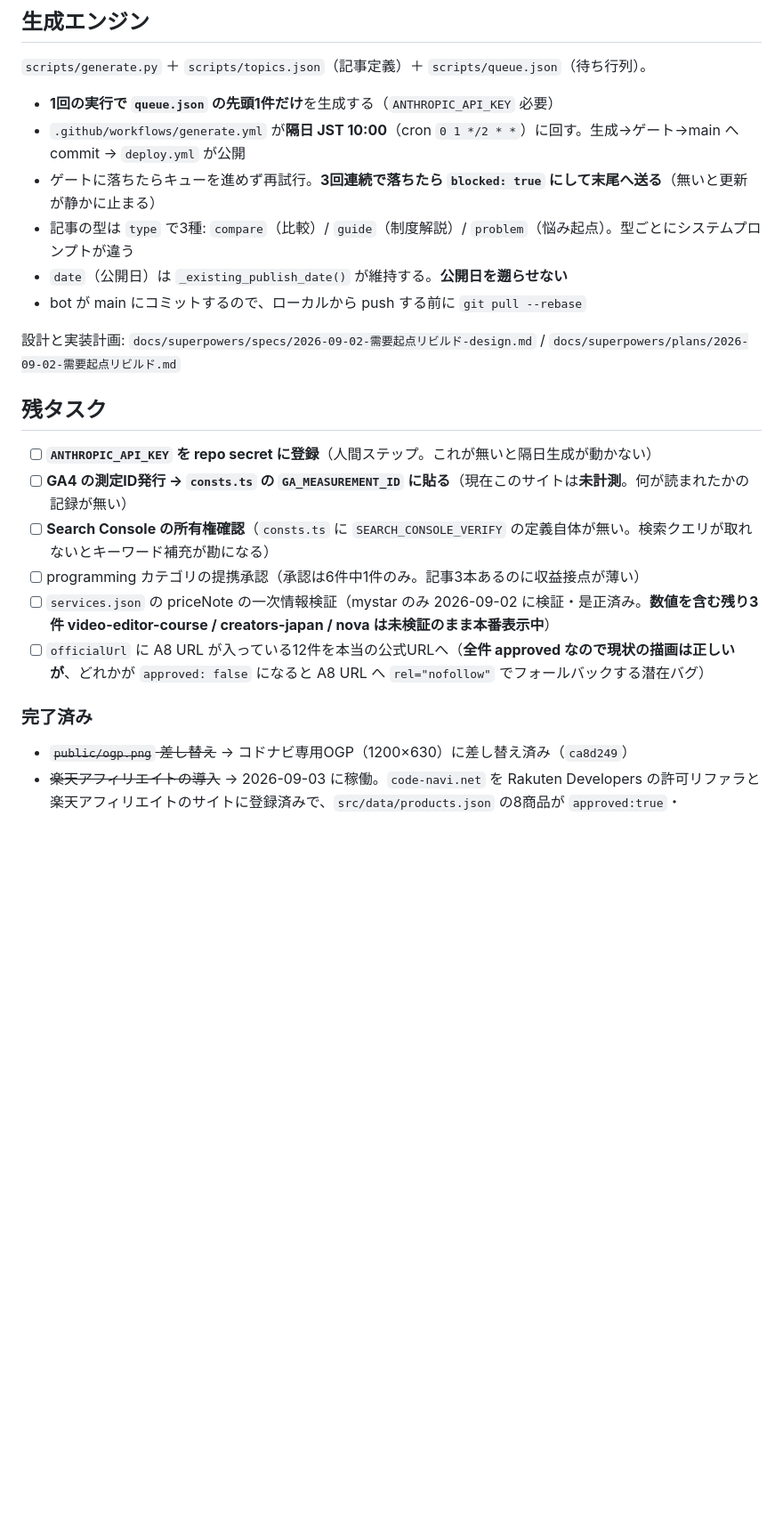
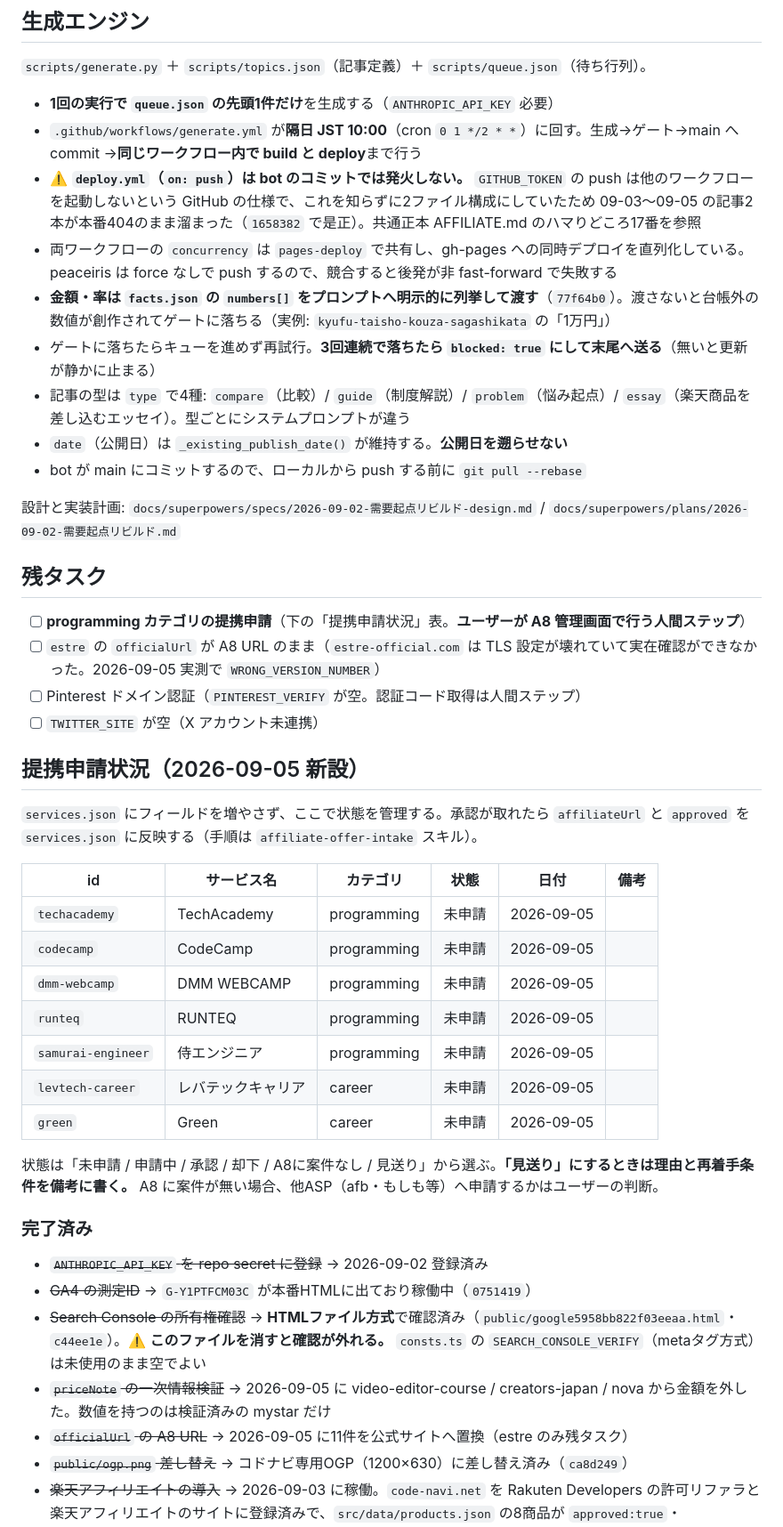
Before and after one commit to aech22/school-affiliate-blog, a Markdown page: CLAUDE.md, the part around one of its changes. Shown at 89% size. Drawn GitHub-style; blank space fills up the shorter version.

Commit message:
docs: CLAUDE.md を実態に合わせる
- workflow 行を deploy.yml（人の push）と generate.yml（cron・自分でデプロイ）に分割
- 生成エンジンに、bot の push で deploy.yml が発火しないこと、concurrency の
  共有、numbers[] をプロンプトへ明示することを追記
- 記事の型を3種→4種（essay を追加）に是正
- AdBanner の記述を「676855e で撤去済み・コンポーネントも削除」に置き換え
- 残タスク欄を実態に更新。ANTHROPIC_API_KEY・GA4・Search Console・priceNote・
  officialUrl を完了済みへ移し、estre と Pinterest 認証を残タスクに残す
- 「提携申請状況」表を新設（programming 5件＋career 2件・初期値は未申請）

Co-Authored-By: Claude Opus 5 <noreply@anthropic.com>

```diff
--- a/CLAUDE.md
+++ b/CLAUDE.md
@@ -80,9 +80,12 @@ Service = { id, name, subCategory, tags[], priceNote, target,
 `scripts/generate.py` ＋ `scripts/topics.json`（記事定義）＋ `scripts/queue.json`（待ち行列）。
 
 - **1回の実行で `queue.json` の先頭1件だけ**を生成する（`ANTHROPIC_API_KEY` 必要）
-- `.github/workflows/generate.yml` が**隔日 JST 10:00**（cron `0 1 */2 * *`）に回す。生成→ゲート→main へ commit → `deploy.yml` が公開
+- `.github/workflows/generate.yml` が**隔日 JST 10:00**（cron `0 1 */2 * *`）に回す。生成→ゲート→main へ commit →**同じワークフロー内で build と deploy**まで行う
+- ⚠️ **`deploy.yml`（`on: push`）は bot のコミットでは発火しない。** `GITHUB_TOKEN` の push は他のワークフローを起動しないという GitHub の仕様で、これを知らずに2ファイル構成にしていたため 09-03〜09-05 の記事2本が本番404のまま溜まった（`1658382` で是正）。共通正本 AFFILIATE.md のハマりどころ17番を参照
+- 両ワークフローの `concurrency` は `pages-deploy` で共有し、gh-pages への同時デプロイを直列化している。peaceiris は force なしで push するので、競合すると後発が非 fast-forward で失敗する
+- **金額・率は `facts.json` の `numbers[]` をプロンプトへ明示的に列挙して渡す**（`77f64b0`）。渡さないと台帳外の数値が創作されてゲートに落ちる（実例: `kyufu-taisho-kouza-sagashikata` の「1万円」）
 - ゲートに落ちたらキューを進めず再試行。**3回連続で落ちたら `blocked: true` にして末尾へ送る**（無いと更新が静かに止まる）
-- 記事の型は `type` で3種: `compare`（比較）/ `guide`（制度解説）/ `problem`（悩み起点）。型ごとにシステムプロンプトが違う
+- 記事の型は `type` で4種: `compare`（比較）/ `guide`（制度解説）/ `problem`（悩み起点）/ `essay`（楽天商品を差し込むエッセイ）。型ごとにシステムプロンプトが違う
 - `date`（公開日）は `_existing_publish_date()` が維持する。**公開日を遡らせない**
 - bot が main にコミットするので、ローカルから push する前に `git pull --rebase`
 
@@ -90,14 +93,33 @@ Service = { id, name, subCategory, tags[], priceNote, target,
 
 ## 残タスク
 
-- [ ] **`ANTHROPIC_API_KEY` を repo secret に登録**（人間ステップ。これが無いと隔日生成が動かない）
-- [ ] **GA4 の測定ID発行 → `consts.ts` の `GA_MEASUREMENT_ID` に貼る**（現在このサイトは**未計測**。何が読まれたかの記録が無い）
-- [ ] **Search Console の所有権確認**（`consts.ts` に `SEARCH_CONSOLE_VERIFY` の定義自体が無い。検索クエリが取れないとキーワード補充が勘になる）
-- [ ] programming カテゴリの提携承認（承認は6件中1件のみ。記事3本あるのに収益接点が薄い）
-- [ ] `services.json` の priceNote の一次情報検証（mystar のみ 2026-09-02 に検証・是正済み。**数値を含む残り3件 video-editor-course / creators-japan / nova は未検証のまま本番表示中**）
-- [ ] `officialUrl` に A8 URL が入っている12件を本当の公式URLへ（**全件 approved なので現状の描画は正しいが**、どれかが `approved: false` になると A8 URL へ `rel="nofollow"` でフォールバックする潜在バグ）
+- [ ] **programming カテゴリの提携申請**（下の「提携申請状況」表。**ユーザーが A8 管理画面で行う人間ステップ**）
+- [ ] `estre` の `officialUrl` が A8 URL のまま（`estre-official.com` は TLS 設定が壊れていて実在確認ができなかった。2026-09-05 実測で `WRONG_VERSION_NUMBER`）
+- [ ] Pinterest ドメイン認証（`PINTEREST_VERIFY` が空。認証コード取得は人間ステップ）
+- [ ] `TWITTER_SITE` が空（X アカウント未連携）
+
+## 提携申請状況（2026-09-05 新設）
+
+`services.json` にフィールドを増やさず、ここで状態を管理する。承認が取れたら `affiliateUrl` と `approved` を `services.json` に反映する（手順は `affiliate-offer-intake` スキル）。
+
+| id | サービス名 | カテゴリ | 状態 | 日付 | 備考 |
+|---|---|---|---|---|---|
+| `techacademy` | TechAcademy | programming | 未申請 | 2026-09-05 | |
+| `codecamp` | CodeCamp | programming | 未申請 | 2026-09-05 | |
+| `dmm-webcamp` | DMM WEBCAMP | programming | 未申請 | 2026-09-05 | |
+| `runteq` | RUNTEQ | programming | 未申請 | 2026-09-05 | |
+| `samurai-engineer` | 侍エンジニア | programming | 未申請 | 2026-09-05 | |
+| `levtech-career` | レバテックキャリア | career | 未申請 | 2026-09-05 | |
+| `green` | Green | career | 未申請 | 2026-09-05 | |
+
+状態は「未申請 / 申請中 / 承認 / 却下 / A8に案件なし / 見送り」から選ぶ。**「見送り」にするときは理由と再着手条件を備考に書く。** A8 に案件が無い場合、他ASP（afb・もしも等）へ申請するかはユーザーの判断。
 
 ### 完了済み
+- ~~`ANTHROPIC_API_KEY` を repo secret に登録~~ → 2026-09-02 登録済み
+- ~~GA4 の測定ID~~ → `G-Y1PTFCM03C` が本番HTMLに出ており稼働中（`0751419`）
+- ~~Search Console の所有権確認~~ → **HTMLファイル方式**で確認済み（`public/google5958bb822f03eeaa.html`・`c44ee1e`）。⚠️ **このファイルを消すと確認が外れる。** `consts.ts` の `SEARCH_CONSOLE_VERIFY`（metaタグ方式）は未使用のまま空でよい
+- ~~`priceNote` の一次情報検証~~ → 2026-09-05 に video-editor-course / creators-japan / nova から金額を外した。数値を持つのは検証済みの mystar だけ
+- ~~`officialUrl` の A8 URL~~ → 2026-09-05 に11件を公式サイトへ置換（estre のみ残タスク）
 - ~~`public/ogp.png` 差し替え~~ → コドナビ専用OGP（1200×630）に差し替え済み（`ca8d249`）
 - ~~楽天アフィリエイトの導入~~ → 2026-09-03 に稼働。`code-navi.net` を Rakuten Developers の許可リファラと楽天アフィリエイトのサイトに登録済みで、`src/data/products.json` の8商品が `approved:true`・`rel="sponsored"` で出ている
 
```
Also changed, not shown: other parts of CLAUDE.md (+2 -2 lines).
